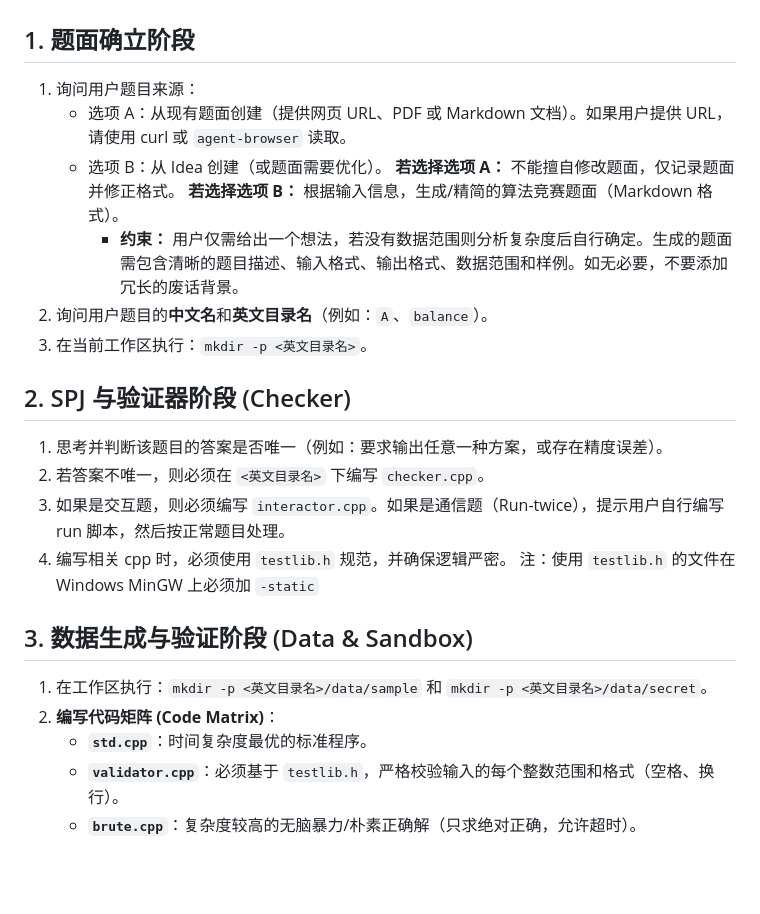
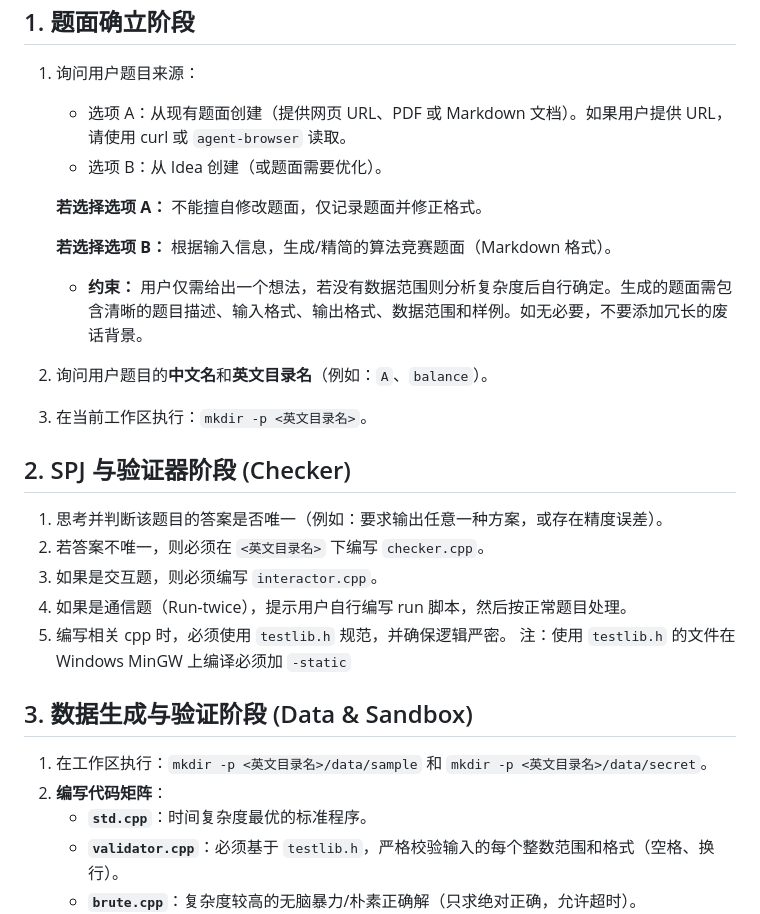
Before and after one commit to greenthree/ProbHub-skill, a Markdown page: SKILL.md, the part around the change. GitHub-like rendering; blank space fills up the shorter version.

Commit message:
update:sandbox

```diff
--- a/SKILL.md
+++ b/SKILL.md
@@ -13,7 +13,9 @@ description: 当用户需要出算法竞赛题目、造测试数据、配置 DOM
 1. 询问用户题目来源：
    - 选项 A：从现有题面创建（提供网页 URL、PDF 或 Markdown 文档）。如果用户提供 URL，请使用 curl 或 `agent-browser` 读取。
    - 选项 B：从 Idea 创建（或题面需要优化）。
+
    **若选择选项 A：** 不能擅自修改题面，仅记录题面并修正格式。
+
    **若选择选项 B：** 根据输入信息，生成/精简的算法竞赛题面（Markdown 格式）。
       - **约束：** 用户仅需给出一个想法，若没有数据范围则分析复杂度后自行确定。生成的题面需包含清晰的题目描述、输入格式、输出格式、数据范围和样例。如无必要，不要添加冗长的废话背景。
 2. 询问用户题目的**中文名**和**英文目录名**（例如：`A`、`balance`）。
@@ -22,13 +24,14 @@ description: 当用户需要出算法竞赛题目、造测试数据、配置 DOM
 ## 2. SPJ 与验证器阶段 (Checker)
 1. 思考并判断该题目的答案是否唯一（例如：要求输出任意一种方案，或存在精度误差）。
 2. 若答案不唯一，则必须在 `<英文目录名>` 下编写 `checker.cpp`。
-3. 如果是交互题，则必须编写 `interactor.cpp`。如果是通信题（Run-twice），提示用户自行编写 run 脚本，然后按正常题目处理。
-4. 编写相关 cpp 时，必须使用 `testlib.h` 规范，并确保逻辑严密。
-注：使用 `testlib.h` 的文件在 Windows MinGW 上必须加 `-static`
+3. 如果是交互题，则必须编写 `interactor.cpp`。
+4. 如果是通信题（Run-twice），提示用户自行编写 run 脚本，然后按正常题目处理。
+5. 编写相关 cpp 时，必须使用 `testlib.h` 规范，并确保逻辑严密。
+注：使用 `testlib.h` 的文件在 Windows MinGW 上编译必须加 `-static`
 
 ## 3. 数据生成与验证阶段 (Data & Sandbox)
 1. 在工作区执行：`mkdir -p <英文目录名>/data/sample` 和 `mkdir -p <英文目录名>/data/secret`。
-2. **编写代码矩阵 (Code Matrix)**：
+2. **编写代码矩阵**：
    - **`std.cpp`**：时间复杂度最优的标准程序。
    - **`validator.cpp`**：必须基于 `testlib.h`，严格校验输入的每个整数范围和格式（空格、换行）。
    - **`brute.cpp`**：复杂度较高的无脑暴力/朴素正确解（只求绝对正确，允许超时）。
```
